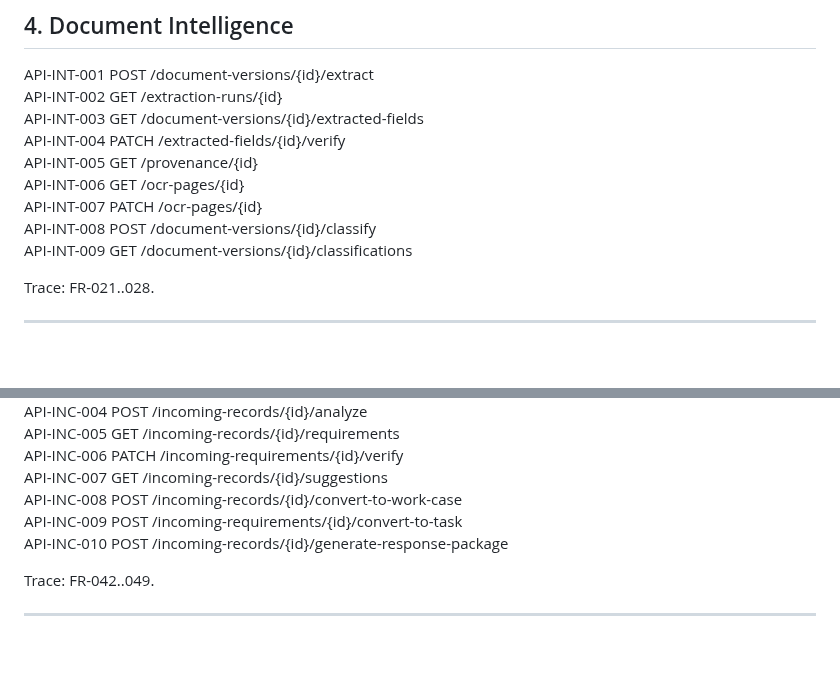
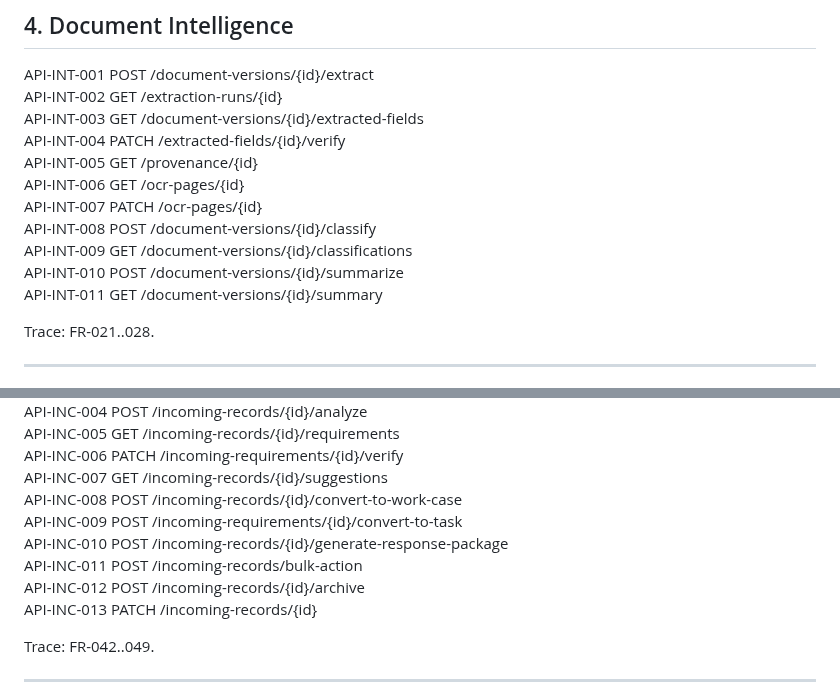
Before and after one commit to thinv/VWork, a Markdown page: docs/06-api/VWORK-API-CATALOG-v1.0.md, 2 parts joined by grey strips. Drawn GitHub-style; blank space fills up the shorter version.

Commit message:
docs(api): close SC02 document incoming contract gaps

```diff
--- a/docs/06-api/VWORK-API-CATALOG-v1.0.md
+++ b/docs/06-api/VWORK-API-CATALOG-v1.0.md
@@ -98,6 +98,8 @@ API-INT-006 GET /ocr-pages/{id}
 API-INT-007 PATCH /ocr-pages/{id}
 API-INT-008 POST /document-versions/{id}/classify
 API-INT-009 GET /document-versions/{id}/classifications
+API-INT-010 POST /document-versions/{id}/summarize
+API-INT-011 GET /document-versions/{id}/summary
 
 Trace: FR-021..028.
 
@@ -134,6 +136,9 @@ API-INC-007 GET /incoming-records/{id}/suggestions
 API-INC-008 POST /incoming-records/{id}/convert-to-work-case
 API-INC-009 POST /incoming-requirements/{id}/convert-to-task
 API-INC-010 POST /incoming-records/{id}/generate-response-package
+API-INC-011 POST /incoming-records/bulk-action
+API-INC-012 POST /incoming-records/{id}/archive
+API-INC-013 PATCH /incoming-records/{id}
 
 Trace: FR-042..049.
 
```
